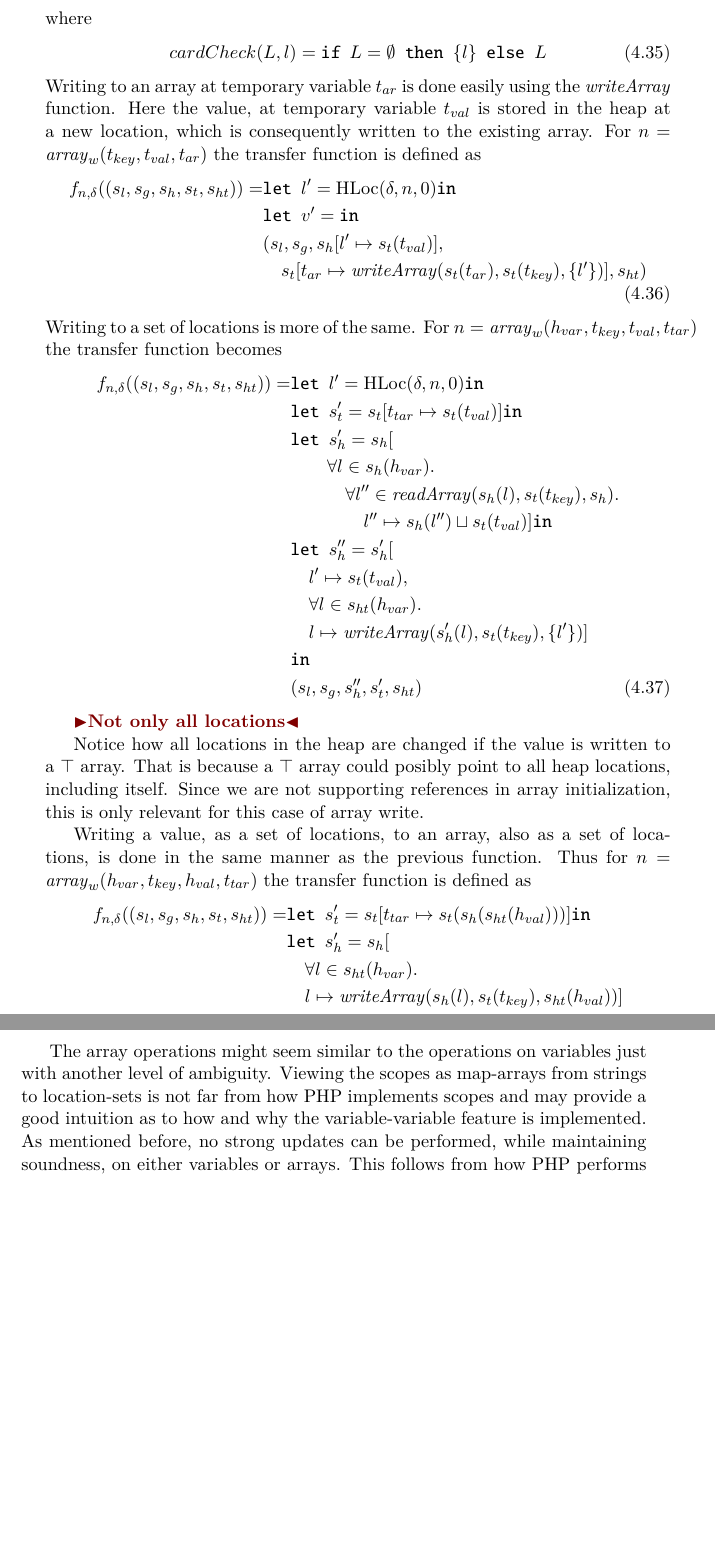
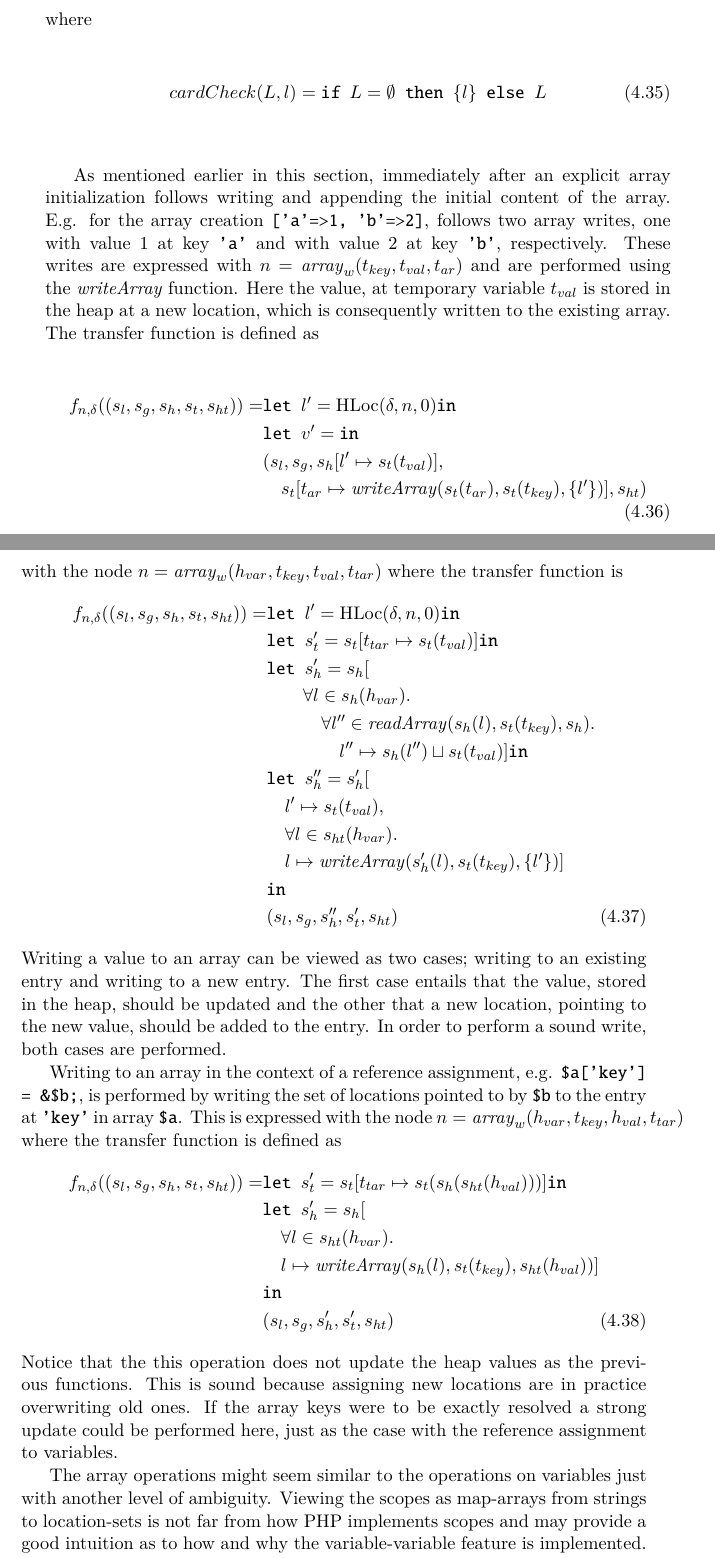
Before and after one commit to budde377/Speciale, a LaTeX thesis (thesis.tex, which reads chapters/staticAnalysis/transfer.tex): two parts of pages 53 and 54 of 92 before the commit and two parts of pages 53 and 54 of 94 after it, joined at a grey line, cut so that both start at the same text, the shorter picture padded with empty space. Compiled offline with pdfLaTeX.

Commit message:
Adding more examples

```diff
--- a/chapters/staticAnalysis/transfer.tex
+++ b/chapters/staticAnalysis/transfer.tex
@@ -262,14 +264,16 @@ where
 \begin{align}
 cardCheck(L, l) = \ifelse{L = \emptyset}{\{l\}}{L}
 \end{align}
-Writing to an array at temporary variable $t_{ar}$ is done easily using the $\mathit{writeArray}$ function. Here the value, at temporary variable $t_{val}$ is stored in the heap at a new location, which is consequently written to the existing array. For $n = \mathit{array}_w(t_{key},t_{val},t_{ar})$ the transfer function is defined as
+
+As mentioned earlier in this section, immediately after an explicit array initialization follows writing and appending the initial content of the array. E.g. for the array creation \texttt{['a'=>1, 'b'=>2]}, follows two array writes, one with value 1 at key \texttt{'a'} and with value 2 at key \texttt{'b'}, respectively. These writes are expressed with $n = \mathit{array}_w(t_{key},t_{val},t_{ar})$ and are performed using the $\mathit{writeArray}$ function. Here the value, at temporary variable $t_{val}$ is stored in the heap at a new location, which is consequently written to the existing array. The transfer function is defined as
 \begin{align}
 f_{n,\delta}((s_l, s_g, s_h, s_t, s_{ht})) = & \letin{l' = \text{HLoc}(\delta, n, 0)}\notag\\
                             & \letin{v' = }\notag\\
                             &(s_l, s_g, s_h[l'\mapsto s_t(t_{val})], \notag\\
                             &\quad s_t[t_{ar} \mapsto \mathit{writeArray}(s_t(t_{ar}), s_t(t_{key}), \{l'\})], s_{ht})
 \end{align}
-Writing to a set of locations is more of the same. For $n = \mathit{array}_w(h_{var}, t_{key},t_{val},t_{tar})$ the transfer function becomes
+
+When the array is residing in the heap, rather than temporary storage, e.g. \texttt{\$a['key'] = 42;}, resolving the possible locations of the array must first be performed, thereafter the write operation can be performed. This is expressed with the node $n = \mathit{array}_w(h_{var}, t_{key},t_{val},t_{tar})$ where the transfer function is
 \begin{align}
 f_{n,\delta}((s_l, s_g, s_h, s_t, s_{ht})) = &\letin{l' = \text{HLoc}(\delta, n, 0)} \notag\\
                             &\letin{s_t' = s_t[t_{tar}\mapsto s_t(t_{val})]}\notag\\
@@ -284,12 +288,10 @@ f_{n,\delta}((s_l, s_g, s_h, s_t, s_{ht})) = &\letin{l' = \text{HLoc}(\delta, n,
                             &}\notag\\
                             &(s_l, s_g, s_h'', s_t', s_{ht})
 \end{align}
+Writing a value to an array can be viewed as two cases; writing to an existing entry and writing to a new entry. The first case entails that the value, stored in the heap, should be updated and the other that a new location, pointing to the new value, should be added to the entry. In order to perform a sound write, both cases are performed.
 
-\todo{Not only all locations}
 
-Notice how all locations in the heap are changed if the value is written to a $\top$ array. That is because a $\top$ array could posibly point to all heap locations, including itself. Since we are not supporting references in array initialization, this is only relevant for this case of array write.
-
-Writing a value, as a set of locations, to an array, also as a set of locations, is done in the same manner as the previous function. Thus for  $n = \mathit{array}_w(h_{var}, t_{key},h_{val},t_{tar})$ the transfer function is defined as
+Writing to an array in the context of a reference assignment, e.g. \texttt{\$a['key'] = \&\$b;}, is performed by writing the set of locations pointed to by \texttt{\$b} to the entry at \texttt{'key'} in array \texttt{\$a}.  This is expressed with the node $n = \mathit{array}_w(h_{var}, t_{key},h_{val},t_{tar})$ where the transfer function is defined as
 \begin{align}
     f_{n,\delta}((s_l, s_g, s_h, s_t, s_{ht})) = &\letin{s_t' = s_t[t_{tar}\mapsto s_t(s_h(s_{ht}(h_{val})))]}\notag\\
                               &\letin{s_h' = s_h[\notag\\
@@ -298,8 +300,12 @@ Writing a value, as a set of locations, to an array, also as a set of locations,
                               &}\notag\\
                               &(s_l, s_g, s_h', s_t', s_{ht})
 \end{align}
+Notice that the this operation does not update the heap values as the previous functions. This is sound because assigning new locations are in practice overwriting old ones. If the array keys were to be exactly resolved a strong update could be performed here, just as the case with the reference assignment to variables.
 
-The array operations might seem similar to the operations on variables just with another level of ambiguity. Viewing the scopes as map-arrays from strings to location-sets is not far from how PHP implements scopes and may provide a good intuition as to how and why the variable-variable feature is implemented. As mentioned before, no strong updates can be performed, while maintaining soundness, on either variables or arrays. This follows from how PHP performs deep copy, which is described in section \ref{sec:backg_references}. By copying the references PHP opens the possibility for the modification of a deep-copied array through another variable/array, with no reference assignment from the array.  In order to be sound, the analysis has to assume that no arrays are deep copied, but instead shares the internal references of the original array. From this follows that no strong-updates can be performed on any location, because it might result in an update of an array which in practice never share the location of the variable. This issue is illustrated in program \ref{lst:strong_update_lst}. If strong updates were allowed, updating \texttt{\$c} in the last line would result in \texttt{\$a} rightfully and \texttt{\$b} wrongfully being updated to the list containing the number two, \texttt{[2]}, since the two arrays share the same internal locations. By only prefroming weak updates, the two arrays becomes a list of { UIntNumber} which is sound.
+
+The array operations might seem similar to the operations on variables just with another level of ambiguity. Viewing the scopes as map-arrays from strings to location-sets is not far from how PHP implements scopes and may provide a good intuition as to how and why the variable-variable feature is implemented.
+
+Notice that no strong updates are performed on heap values This is in order to maintain soundness and follows from how PHP performs deep copy, which is described in section \ref{sec:backg_references}. By copying the references PHP opens the possibility for the modification of a deep-copied array through another variable/array, with no reference assignment from the array.  In order to be sound, the analysis has to assume that no arrays are deep copied, but instead shares the internal references of the original array. From this follows that no strong-updates can be performed on any location, because it might result in an update of an array which in practice never share the location of the variable. This issue is illustrated in program \ref{lst:strong_update_lst}. If strong updates were allowed, updating \texttt{\$c} in the last line would result in \texttt{\$a} rightfully and \texttt{\$b} wrongfully being updated to the list containing the number two, \texttt{[2]}, since the two arrays share the same internal locations. By only performing weak updates, the two arrays becomes a list of { UIntNumber} which is sound.
 \begin{program}
 \centering
 \begin{lstlisting}
```
Also changed, not shown: chapters/implementation/implementation.tex (+1 -1 lines), thesis.pdf, chapters/staticAnalysis/transfer.tex (17 more changed lines).
